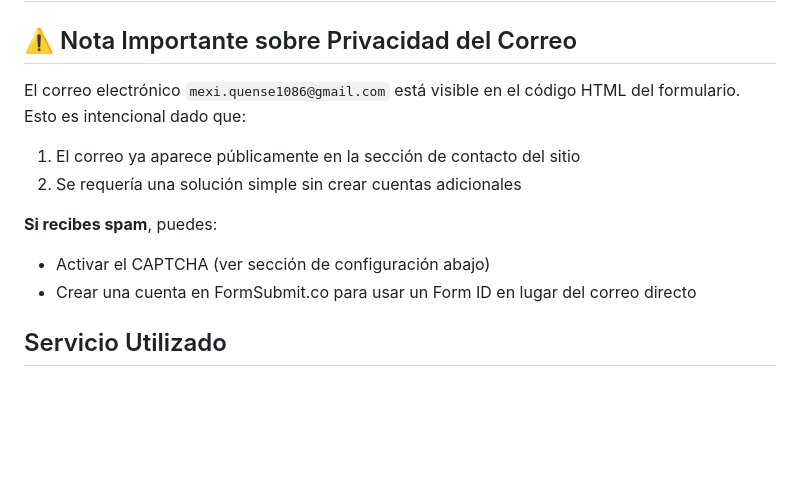
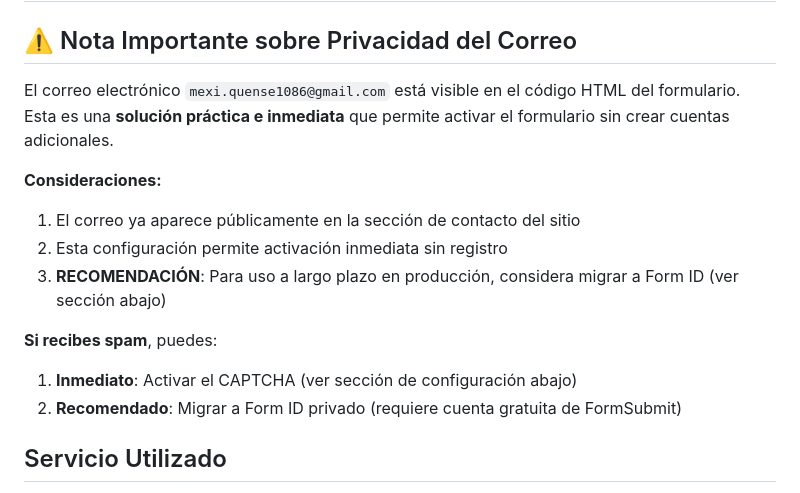
Before and after one commit to oscararmando2/website, a Markdown page: CONFIGURACION_FORMULARIO.md, the part around the change. Drawn GitHub-style; blank space fills up the shorter version.

Commit message:
Improve documentation clarity on email privacy and fix grammar
Co-authored-by: oscararmando2 <222715193+oscararmando2@users.noreply.github.com>

```diff
--- a/CONFIGURACION_FORMULARIO.md
+++ b/CONFIGURACION_FORMULARIO.md
@@ -2,13 +2,16 @@
 
 ## ⚠️ Nota Importante sobre Privacidad del Correo
 
-El correo electrónico `mexi.quense1086@gmail.com` está visible en el código HTML del formulario. Esto es intencional dado que:
+El correo electrónico `mexi.quense1086@gmail.com` está visible en el código HTML del formulario. Esta es una **solución práctica e inmediata** que permite activar el formulario sin crear cuentas adicionales.
+
+**Consideraciones:**
 1. El correo ya aparece públicamente en la sección de contacto del sitio
-2. Se requería una solución simple sin crear cuentas adicionales
+2. Esta configuración permite activación inmediata sin registro
+3. **RECOMENDACIÓN**: Para uso a largo plazo en producción, considera migrar a Form ID (ver sección abajo)
 
 **Si recibes spam**, puedes:
-- Activar el CAPTCHA (ver sección de configuración abajo)
-- Crear una cuenta en FormSubmit.co para usar un Form ID en lugar del correo directo
+1. **Inmediato**: Activar el CAPTCHA (ver sección de configuración abajo)
+2. **Recomendado**: Migrar a Form ID privado (requiere cuenta gratuita de FormSubmit)
 
 ## Servicio Utilizado
 
```
Also changed, not shown: RESUMEN_CAMBIOS.md (+1 -1 lines).
